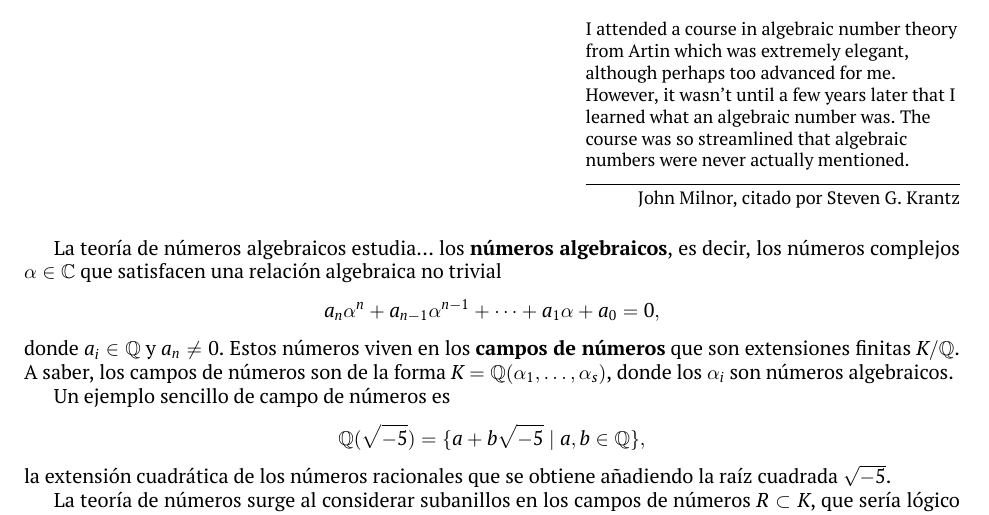
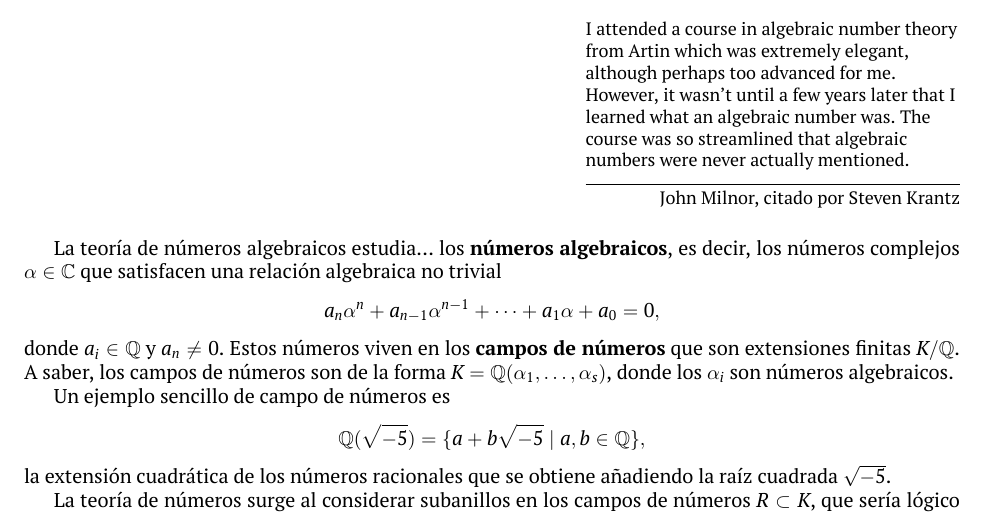
Before and after one commit to alexey-beshenov/cimat-tna, a LaTeX book (tna.tex, which reads 0-introduccion.tex): part of page 4 of 103, cut so that both start at the same text. Compiled offline with XeLaTeX.

Commit message:
Steven G. Krantz --> Steven Krantz

```diff
--- a/0-introduccion.tex
+++ b/0-introduccion.tex
@@ -16,7 +16,7 @@
   until a few years later that I learned what an algebraic number was. The
   course was so streamlined that algebraic numbers were never actually
   mentioned.}
-  {John Milnor, citado por Steven G. Krantz}
+  {John Milnor, citado por Steven Krantz}
 
 La teoría de números algebraicos estudia\dots{} los
 \textbf{números algebraicos}, es decir, los números complejos $\alpha \in \CC$
```
